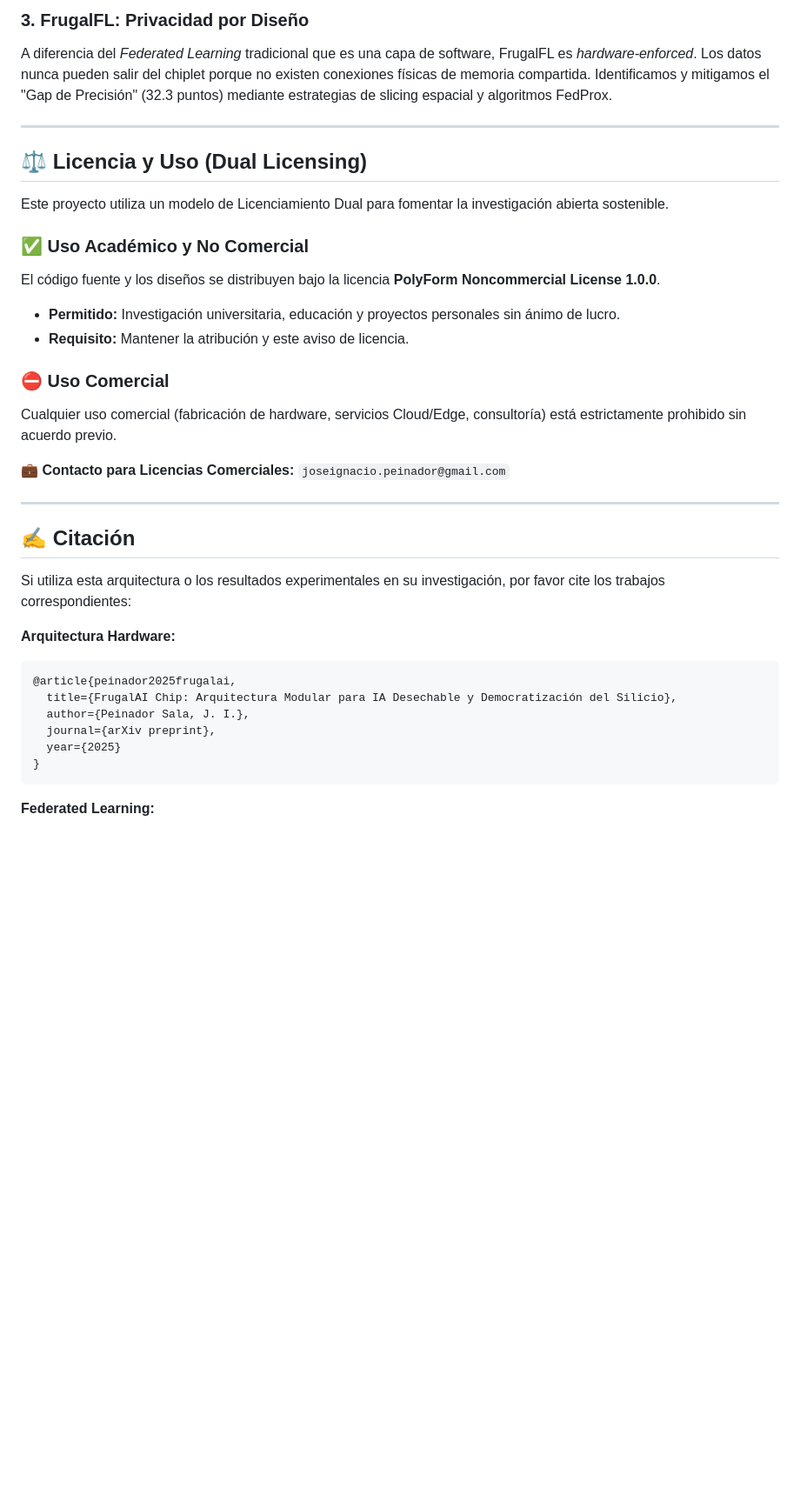
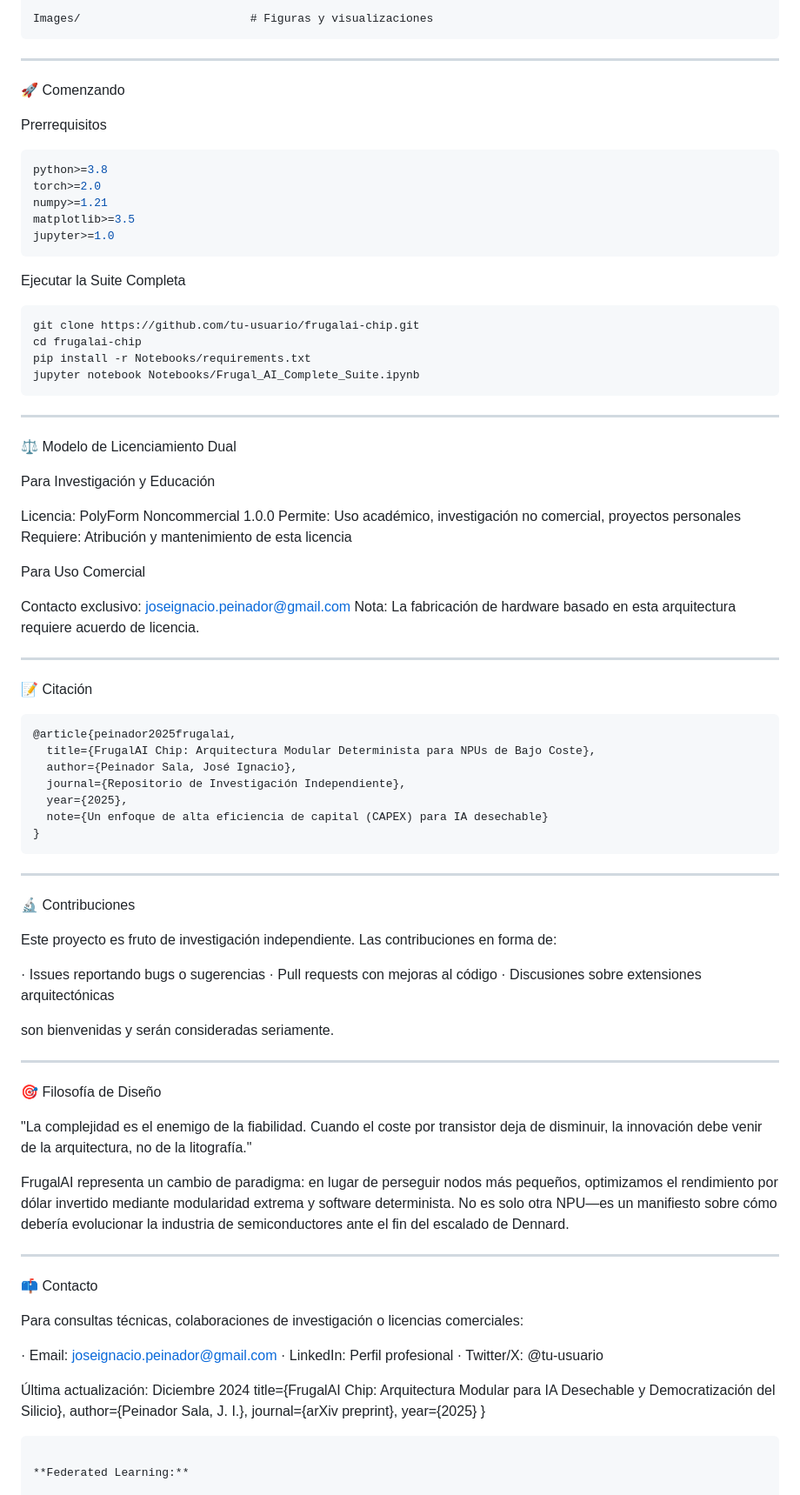
Before and after one commit to NachoPeinador/FRUGAL_AI_CHIP, a Markdown page: README.md, the part around the change printed below. Shown: that part at 87% size. Rendered like a GitHub page; blank space fills up the shorter version.

````diff
--- a/README.md
+++ b/README.md
@@ -67,33 +69,90 @@ Resolvemos el cuello de botella de la comunicación inter-chip mediante software
 
-### 3. FrugalFL: Privacidad por Diseño
-A diferencia del *Federated Learning* tradicional que es una capa de software, FrugalFL es *hardware-enforced*. Los datos nunca pueden salir del chiplet porque no existen conexiones físicas de memoria compartida. Identificamos y mitigamos el "Gap de Precisión" (32.3 puntos) mediante estrategias de slicing espacial y algoritmos FedProx.
+Images/                         # Figuras y visualizaciones
+```
 
 ---
 
-## ⚖️ Licencia y Uso (Dual Licensing)
+🚀 Comenzando
 
-Este proyecto utiliza un modelo de Licenciamiento Dual para fomentar la investigación abierta sostenible.
+Prerrequisitos
 
-### ✅ Uso Académico y No Comercial
-El código fuente y los diseños se distribuyen bajo la licencia **PolyForm Noncommercial License 1.0.0**.
-* **Permitido:** Investigación universitaria, educación y proyectos personales sin ánimo de lucro.
-* **Requisito:** Mantener la atribución y este aviso de licencia.
+```bash
+python>=3.8
+torch>=2.0
+numpy>=1.21
+matplotlib>=3.5
+jupyter>=1.0
+```
 
-### ⛔ Uso Comercial
-Cualquier uso comercial (fabricación de hardware, servicios Cloud/Edge, consultoría) está estrictamente prohibido sin acuerdo previo.
+Ejecutar la Suite Completa
 
-💼 **Contacto para Licencias Comerciales:** `joseignacio.peinador@gmail.com`
+```bash
+git clone https://github.com/tu-usuario/frugalai-chip.git
+cd frugalai-chip
+pip install -r Notebooks/requirements.txt
+jupyter notebook Notebooks/Frugal_AI_Complete_Suite.ipynb
+```
 
 ---
 
-## ✍️ Citación
+⚖️ Modelo de Licenciamiento Dual
 
-Si utiliza esta arquitectura o los resultados experimentales en su investigación, por favor cite los trabajos correspondientes:
+Para Investigación y Educación
 
-**Arquitectura Hardware:**
+Licencia: PolyForm Noncommercial 1.0.0
+Permite: Uso académico, investigación no comercial, proyectos personales
+Requiere: Atribución y mantenimiento de esta licencia
+
+Para Uso Comercial
+
+Contacto exclusivo: joseignacio.peinador@gmail.com
+Nota: La fabricación de hardware basado en esta arquitectura requiere acuerdo de licencia.
+
+---
+
+📝 Citación
+
 ```bibtex
 @article{peinador2025frugalai,
-  title={FrugalAI Chip: Arquitectura Modular para IA Desechable y Democratización del Silicio},
+  title={FrugalAI Chip: Arquitectura Modular Determinista para NPUs de Bajo Coste},
+  author={Peinador Sala, José Ignacio},
+  journal={Repositorio de Investigación Independiente},
+  year={2025},
+  note={Un enfoque de alta eficiencia de capital (CAPEX) para IA desechable}
+}
+```
+
+---
+
+🔬 Contribuciones
+
+Este proyecto es fruto de investigación independiente. Las contribuciones en forma de:
+
+· Issues reportando bugs o sugerencias
+· Pull requests con mejoras al código
+· Discusiones sobre extensiones arquitectónicas
+
+son bienvenidas y serán consideradas seriamente.
+
+---
+
+🎯 Filosofía de Diseño
+
+"La complejidad es el enemigo de la fiabilidad. Cuando el coste por transistor deja de disminuir, la innovación debe venir de la arquitectura, no de la litografía."
+
+FrugalAI representa un cambio de paradigma: en lugar de perseguir nodos más pequeños, optimizamos el rendimiento por dólar invertido mediante modularidad extrema y software determinista. No es solo otra NPU—es un manifiesto sobre cómo debería evolucionar la industria de semiconductores ante el fin del escalado de Dennard.
+
+---
+
+📫 Contacto
+
+Para consultas técnicas, colaboraciones de investigación o licencias comerciales:
+
+· Email: joseignacio.peinador@gmail.com
+· LinkedIn: Perfil profesional
+· Twitter/X: @tu-usuario
+
+Última actualización: Diciembre 2024  title={FrugalAI Chip: Arquitectura Modular para IA Desechable y Democratización del Silicio},
   author={Peinador Sala, J. I.},
   journal={arXiv preprint},
   year={2025}
````
Also changed, not shown: other parts of README.md (+48 -46 lines).
